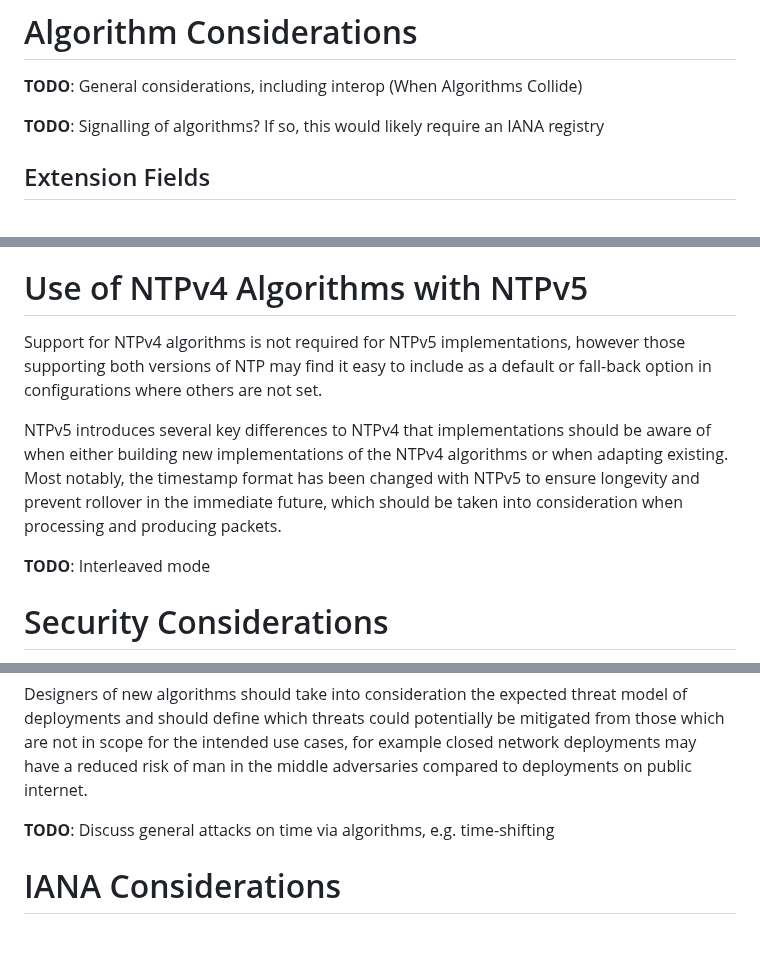
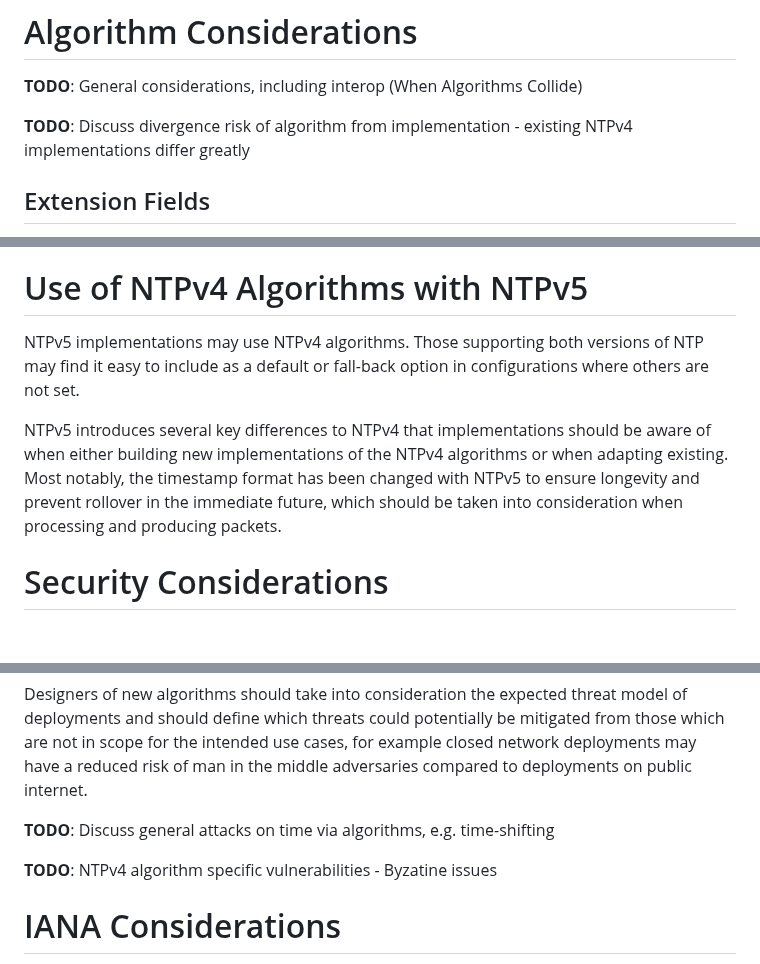
Before and after one commit to signalsforgranted/draft-grant-ntp-ntpv5-algorithms, a Markdown page: draft-grant-ntp-ntpv5-algorithms.md, 3 parts joined by grey strips. GitHub-like rendering; blank space fills up the shorter version.

Commit message:
What'a s few more TODO's to do?

```diff
--- a/draft-grant-ntp-ntpv5-algorithms.md
+++ b/draft-grant-ntp-ntpv5-algorithms.md
@@ -62,7 +62,7 @@ This document uses the terminology established in {{I-D.draft-ietf-ntp-ntpv5}}.
 
 **TODO**: General considerations, including interop (When Algorithms Collide)
 
-**TODO**: Signalling of algorithms? If so, this would likely require an IANA registry
+**TODO**: Discuss divergence risk of algorithm from implementation - existing NTPv4 implementations differ greatly
 
 ## Extension Fields
 
@@ -80,11 +80,9 @@ Server implementations which use drifting mechanisms to smooth the leap second i
 
 # Use of NTPv4 Algorithms with NTPv5
 
-Support for NTPv4 algorithms is not required for NTPv5 implementations, however those supporting both versions of NTP may find it easy to include as a default or fall-back option in configurations where others are not set.
+NTPv5 implementations may use NTPv4 algorithms. Those supporting both versions of NTP may find it easy to include as a default or fall-back option in configurations where others are not set.
 
 NTPv5 introduces several key differences to NTPv4 that implementations should be aware of when either building new implementations of the NTPv4 algorithms or when adapting existing. Most notably, the timestamp format has been changed with NTPv5 to ensure longevity and prevent rollover in the immediate future, which should be taken into consideration when processing and producing packets.
-
-**TODO**: Interleaved mode
 
 # Security Considerations
 
@@ -93,6 +91,8 @@ General security considerations for time protocols are discussed in RFC 7384 [RF
 Designers of new algorithms should take into consideration the expected threat model of deployments and should define which threats could potentially be mitigated from those which are not in scope for the intended use cases, for example closed network deployments may have a reduced risk of man in the middle adversaries compared to deployments on public internet.
 
 **TODO**: Discuss general attacks on time via algorithms, e.g. time-shifting
+
+**TODO**: NTPv4 algorithm specific vulnerabilities - Byzatine issues
 
 # IANA Considerations
 
```
